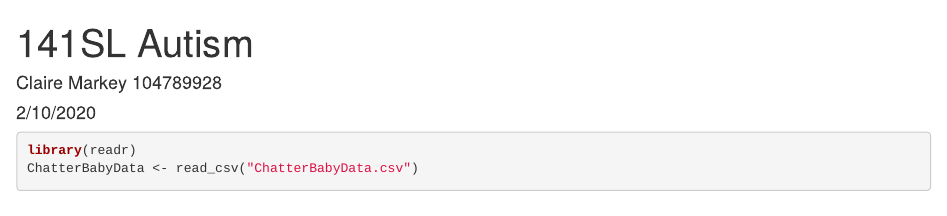
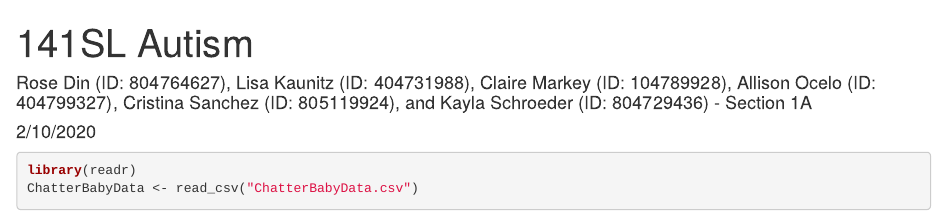
Before and after one commit to clairemark38/141SL-Autism, an R Markdown document (141SL_Autism.Rmd): the page in a window 1100 px wide, from its top. Rendered offline with R 4.5, knitr and Pandoc, with nearby package versions.

Commit message:
Update 141SL_Autism.Rmd

```diff
--- a/141SL_Autism.Rmd
+++ b/141SL_Autism.Rmd
@@ -1,6 +1,6 @@
 ---
 title: "141SL Autism"
-author: "Claire Markey 104789928"
+author: "Rose Din (ID: 804764627), Lisa Kaunitz (ID: 404731988), Claire Markey (ID: 104789928), Allison Ocelo (ID: 404799327), Cristina Sanchez (ID: 805119924), and Kayla Schroeder (ID: 804729436) - Section 1A"
 date: "2/10/2020"
 output: html_document
 ---
```
